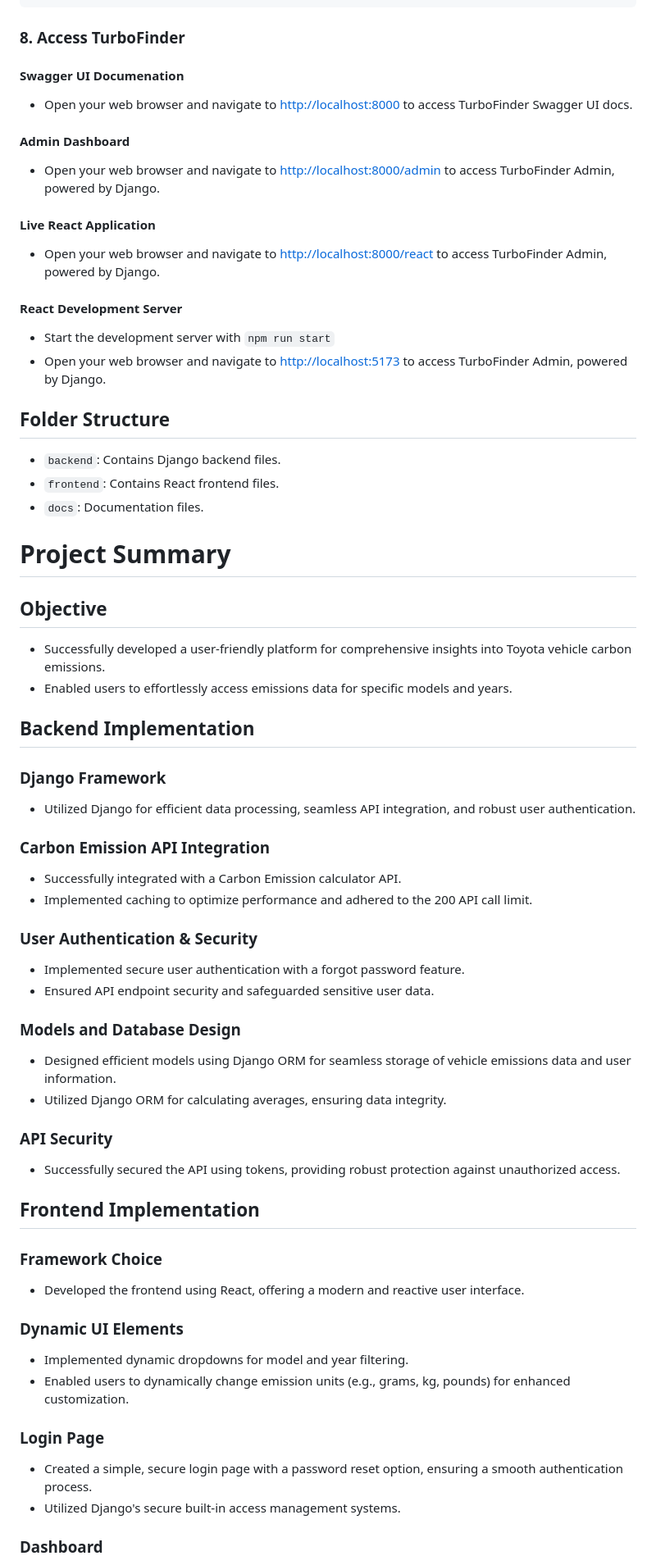
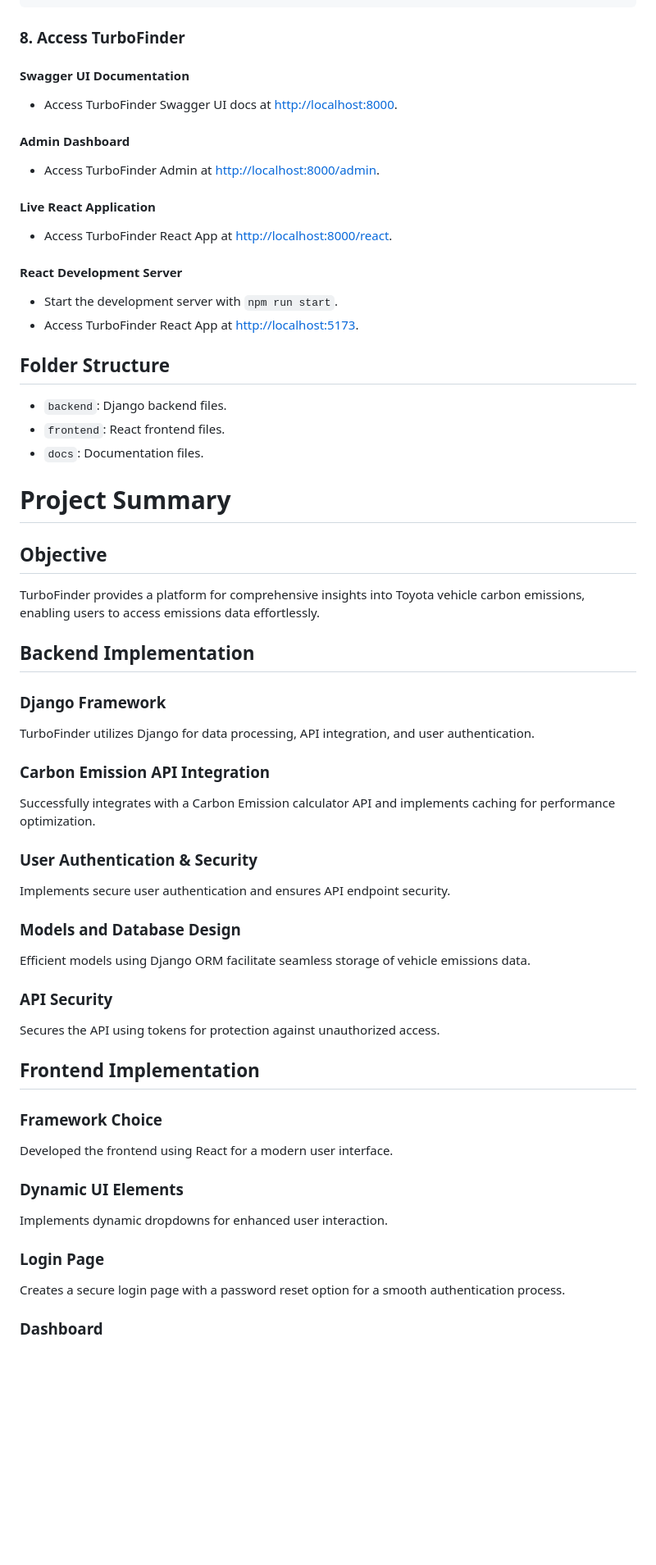
Before and after one commit to shgnplaatjies/turbo-finder, a Markdown page: README.md, the part around the change printed below. Shown: that part at 82% size. Drawn GitHub-style; blank space fills up the shorter version.

```diff
--- a/README.md
+++ b/README.md
@@ -70,76 +66,70 @@ npm run start
 
 ### 8. Access TurboFinder
 
-#### Swagger UI Documenation
+#### Swagger UI Documentation
 
-- Open your web browser and navigate to [http://localhost:8000](http://localhost:8000) to access TurboFinder Swagger UI docs.
+- Access TurboFinder Swagger UI docs at [http://localhost:8000](http://localhost:8000).
 
 #### Admin Dashboard
 
-- Open your web browser and navigate to [http://localhost:8000/admin](http://localhost:8000/admin) to access TurboFinder Admin, powered by Django.
+- Access TurboFinder Admin at [http://localhost:8000/admin](http://localhost:8000/admin).
 
 #### Live React Application
 
-- Open your web browser and navigate to [http://localhost:8000/react](http://localhost:8000/react) to access TurboFinder Admin, powered by Django.
+- Access TurboFinder React App at [http://localhost:8000/react](http://localhost:8000/react).
 
 #### React Development Server
 
-- Start the development server with `npm run start`
-- Open your web browser and navigate to [http://localhost:5173](http://localhost:5173) to access TurboFinder Admin, powered by Django.
+- Start the development server with `npm run start`.
+- Access TurboFinder React App at [http://localhost:5173](http://localhost:5173).
 
 ## Folder Structure
 
-- `backend`: Contains Django backend files.
-- `frontend`: Contains React frontend files.
+- `backend`: Django backend files.
+- `frontend`: React frontend files.
 - `docs`: Documentation files.
 
 # Project Summary
 
 ## Objective
 
-- Successfully developed a user-friendly platform for comprehensive insights into Toyota vehicle carbon emissions.
-- Enabled users to effortlessly access emissions data for specific models and years.
+TurboFinder provides a platform for comprehensive insights into Toyota vehicle carbon emissions, enabling users to access emissions data effortlessly.
 
 ## Backend Implementation
 
 ### Django Framework
 
-- Utilized Django for efficient data processing, seamless API integration, and robust user authentication.
+TurboFinder utilizes Django for data processing, API integration, and user authentication.
 
 ### Carbon Emission API Integration
 
-- Successfully integrated with a Carbon Emission calculator API.
-- Implemented caching to optimize performance and adhered to the 200 API call limit.
+Successfully integrates with a Carbon Emission calculator API and implements caching for performance optimization.
 
 ### User Authentication & Security
 
-- Implemented secure user authentication with a forgot password feature.
-- Ensured API endpoint security and safeguarded sensitive user data.
+Implements secure user authentication and ensures API endpoint security.
 
 ### Models and Database Design
 
-- Designed efficient models using Django ORM for seamless storage of vehicle emissions data and user information.
-- Utilized Django ORM for calculating averages, ensuring data integrity.
+Efficient models using Django ORM facilitate seamless storage of vehicle emissions data.
 
 ### API Security
 
-- Successfully secured the API using tokens, providing robust protection against unauthorized access.
+Secures the API using tokens for protection against unauthorized access.
 
 ## Frontend Implementation
 
 ### Framework Choice
 
-- Developed the frontend using React, offering a modern and reactive user interface.
+Developed the frontend using React for a modern user interface.
 
 ### Dynamic UI Elements
 
-- Implemented dynamic dropdowns for model and year filtering.
-- Enabled users to dynamically change emission units (e.g., grams, kg, pounds) for enhanced customization.
+Implements dynamic dropdowns for enhanced user interaction.
 
 ### Login Page
 
-- Created a simple, secure login page with a password reset option, ensuring a smooth authentication process.
-- Utilized Django's secure built-in access management systems.
+Creates a secure login page with a password reset option for a smooth authentication process.
 
 ### Dashboard
 
```
Also changed, not shown: other parts of README.md (+16 -15 lines).
